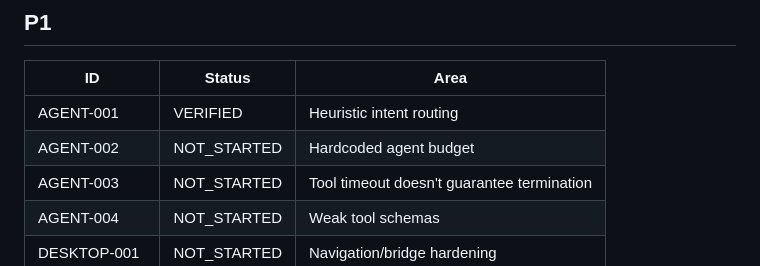
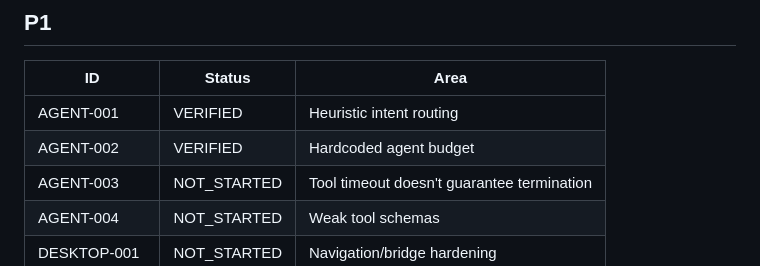
Before and after one commit to Gayatri-Education/Gayatri-Tutor-V3, a Markdown page: docs/GAYATRI_TUTOR_V3_ENGINEERING_TRACKER.md, the part around the change. Rendered like a GitHub page.

Commit message:
docs: update engineering tracker for Fix 1.2

```diff
--- a/docs/GAYATRI_TUTOR_V3_ENGINEERING_TRACKER.md
+++ b/docs/GAYATRI_TUTOR_V3_ENGINEERING_TRACKER.md
@@ -2282,7 +2282,7 @@ Do not use the phrase "production-ready" until:
 | ID | Status | Area |
 |---|---|---|
 | AGENT-001 | VERIFIED | Heuristic intent routing |
-| AGENT-002 | NOT_STARTED | Hardcoded agent budget |
+| AGENT-002 | VERIFIED | Hardcoded agent budget |
 | AGENT-003 | NOT_STARTED | Tool timeout doesn't guarantee termination |
 | AGENT-004 | NOT_STARTED | Weak tool schemas |
 | DESKTOP-001 | NOT_STARTED | Navigation/bridge hardening |
```
